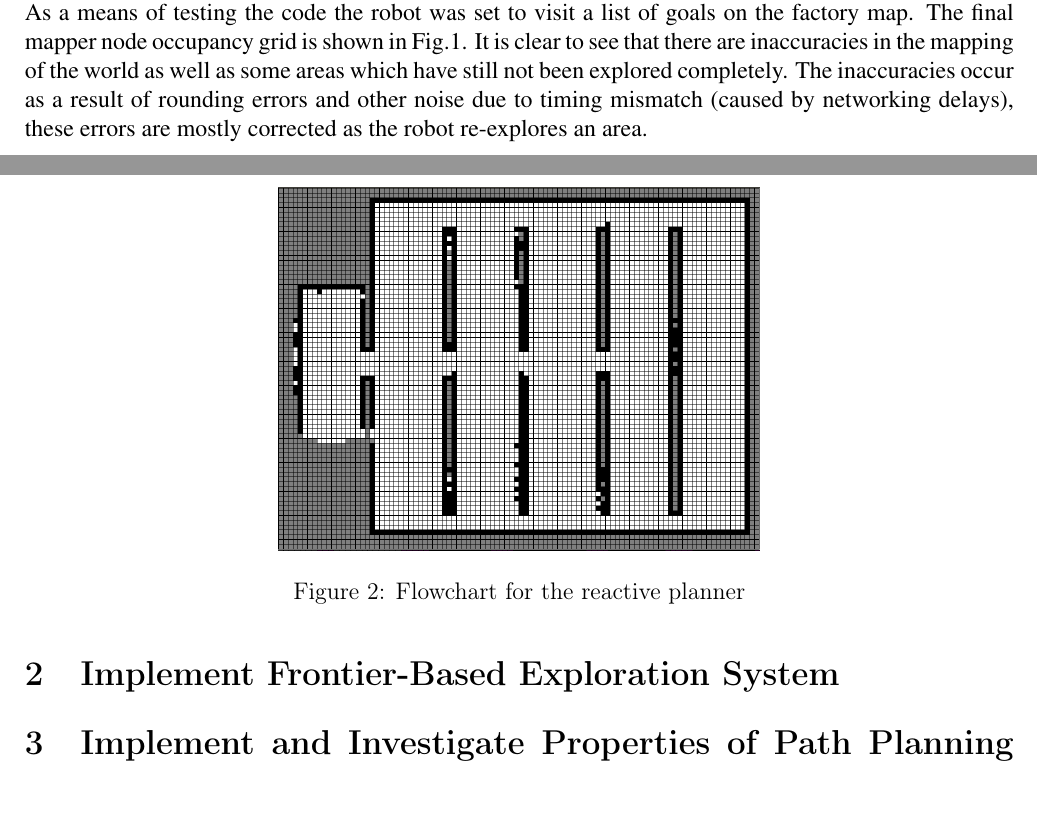
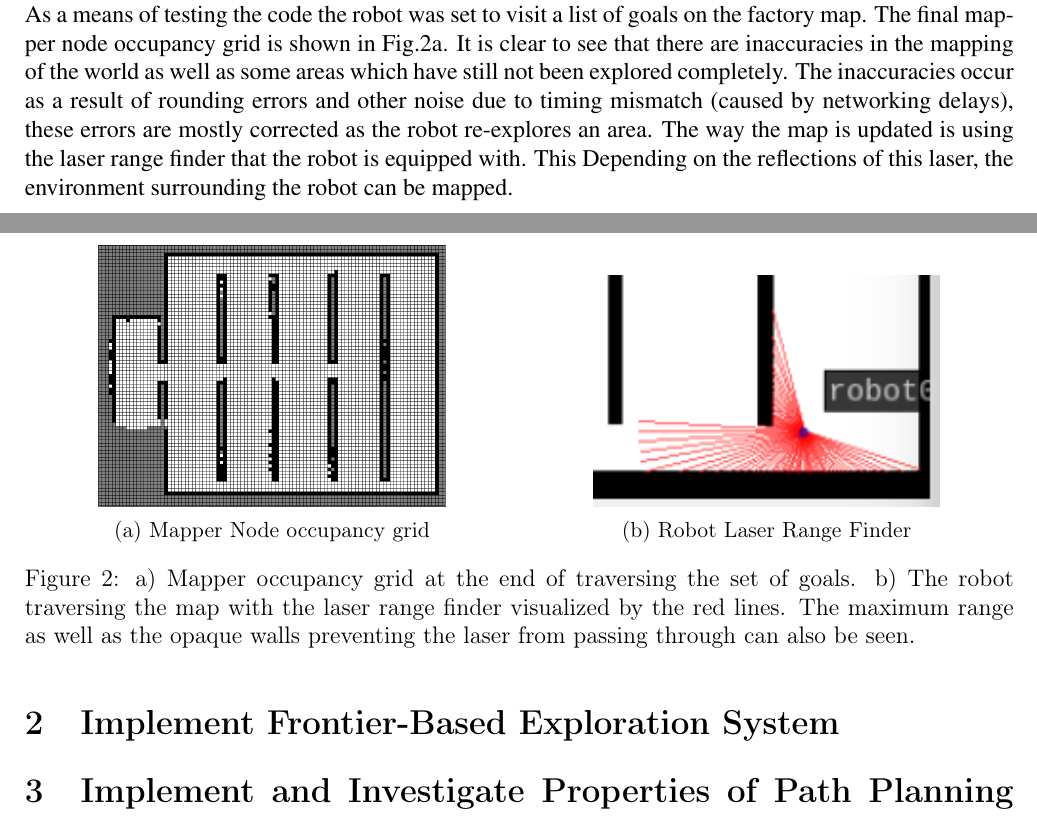
Before and after one commit to tharmee99/COMP0037_CW2_Exploration-in-Unknown-Environments, a LaTeX document (comp0037_cw2/report/report.tex): two parts of pages 3 and 4 of 5, joined at a grey line, cut so that both start at the same text. Compiled offline with pdfLaTeX.

Commit message:
updates to report

```diff
--- a/comp0037_cw2/report/report.tex
+++ b/comp0037_cw2/report/report.tex
@@ -8,6 +8,9 @@
 \usepackage{float}
 \usepackage{setspace}
 \usepackage{appendix}
+
+\usepackage{caption}
+\usepackage{subcaption}
 
 %***************************************DOCUMENT***************************************
 
@@ -69,3 +72,4 @@
 			\caption{Flowchart for the reactive planner}
 		\end{figure}
 
+		A reactive planner is able to adapt its path based on the information it obtains about the environment as it explores it. The high-level functionality of a general reactive planner is described in the flowchart in Fig.\ref{reactivePlannerFlowchart}. The reactive planner initially utilizes the available occupancy grid and assumes any unknown cells to be free. The planner then plans a path using this assumption and starts to traverse the path. The robot will explore the environment as it traverses the path and if new information suggests that the currently planned path is no longer traversable, a new path is planned using the new occupancy grid. This process is repeated until the robot arrives at the goal.
@@ -73,13 +76,23 @@
 		\\
-		As a means of testing the code the robot was set to visit a list of goals on the factory map. The final mapper node occupancy grid is shown in Fig.\ref{mapperNodeOccupancyGrid}. It is clear to see that there are inaccuracies in the mapping of the world as well as some areas which have still not been explored completely. The inaccuracies occur as a result of rounding errors and other noise due to timing mismatch (caused by networking delays), these errors are mostly corrected as the robot re-explores an area.
+		As a means of testing the code the robot was set to visit a list of goals on the factory map. The final mapper node occupancy grid is shown in Fig.\ref{mapperNodeOccupancyGrid}. It is clear to see that there are inaccuracies in the mapping of the world as well as some areas which have still not been explored completely. The inaccuracies occur as a result of rounding errors and other noise due to timing mismatch (caused by networking delays), these errors are mostly corrected as the robot re-explores an area. The way the map is updated is using the laser range finder that the robot is equipped with. This Depending on the reflections of this laser, the environment surrounding the robot can be mapped.
 
 		\begin{figure}[H]
-			\label{mapperNodeOccupancyGrid}
 			\centering
-
-			\includegraphics[scale=0.3]{images/mapperNodeOccupancyGrid.png}
-			\caption{Flowchart for the reactive planner}
-		\end{figure}
+			\begin{subfigure}{.5\textwidth}
+			  \centering
+			  \includegraphics[width=.7\linewidth]{images/mapperNodeOccupancyGrid.png}
+			  \caption{Mapper Node occupancy grid}
+			  \label{mapperNodeOccupancyGrid}
+			\end{subfigure}%
+			\begin{subfigure}{.5\textwidth}
+			  \centering
+			  \includegraphics[width=.7\linewidth]{images/robotLaserRange.png}
+			  \caption{Robot Laser Range Finder}
+			  \label{robotLaserRange}
+			\end{subfigure}
+			\caption{a) Mapper occupancy grid at the end of traversing the set of goals. b) The robot traversing the map with the laser range finder visualized by the red lines. The maximum range as well as the opaque walls preventing the laser from passing through can also be seen.}
+			\label{fig:test}
+			\end{figure}
 
 	%%%%%%%%%%%%%%%%%%%%%%%%%%%%%%%%%%%%%%
 
```
Also changed, not shown: comp0037_cw2/report/images/reactivePlannerFlowchart.png (renamed from comp0037_cw2/report/images/ReactivePlannerFlowchart.png), comp0037_cw2/report/images/robotLaserRange.png (added), comp0037_cw2/report/report.pdf, comp0037_cw2/report/report.tex (5 more changed lines).
